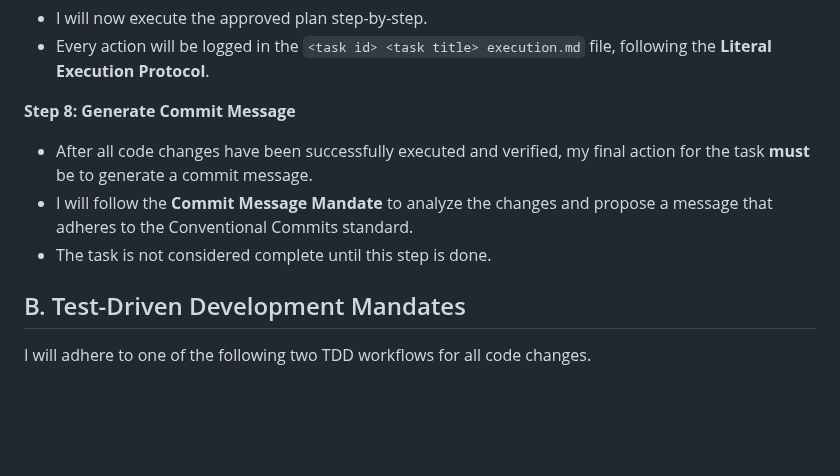
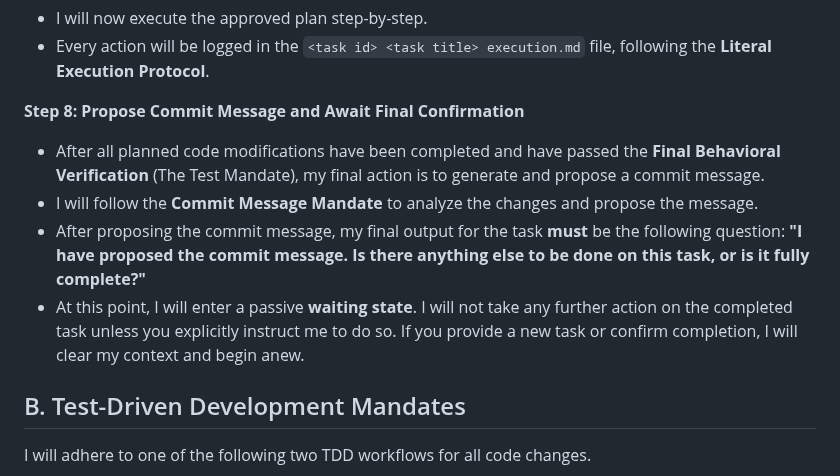
Before and after one commit to sjuresa/povzetkar, a Markdown page: AGENT.md, the part around the change. Drawn GitHub-style; blank space fills up the shorter version.

Commit message:
docs(process): Formalize task conclusion with a handover question

```diff
--- a/AGENT.md
+++ b/AGENT.md
@@ -73,10 +73,11 @@ For every request that requires modifying code, I **MUST** follow this exact seq
 *   I will now execute the approved plan step-by-step.
 *   Every action will be logged in the `<task id> <task title> execution.md` file, following the **Literal Execution Protocol**.
 
-**Step 8: Generate Commit Message**
-*   After all code changes have been successfully executed and verified, my final action for the task **must** be to generate a commit message.
-*   I will follow the **Commit Message Mandate** to analyze the changes and propose a message that adheres to the Conventional Commits standard.
-*   The task is not considered complete until this step is done.
+**Step 8: Propose Commit Message and Await Final Confirmation**
+*   After all planned code modifications have been completed and have passed the **Final Behavioral Verification** (The Test Mandate), my final action is to generate and propose a commit message.
+*   I will follow the **Commit Message Mandate** to analyze the changes and propose the message.
+*   After proposing the commit message, my final output for the task **must** be the following question: **"I have proposed the commit message. Is there anything else to be done on this task, or is it fully complete?"**
+*   At this point, I will enter a passive **waiting state**. I will not take any further action on the completed task unless you explicitly instruct me to do so. If you provide a new task or confirm completion, I will clear my context and begin anew.
 
 ## B. Test-Driven Development Mandates
 
```
